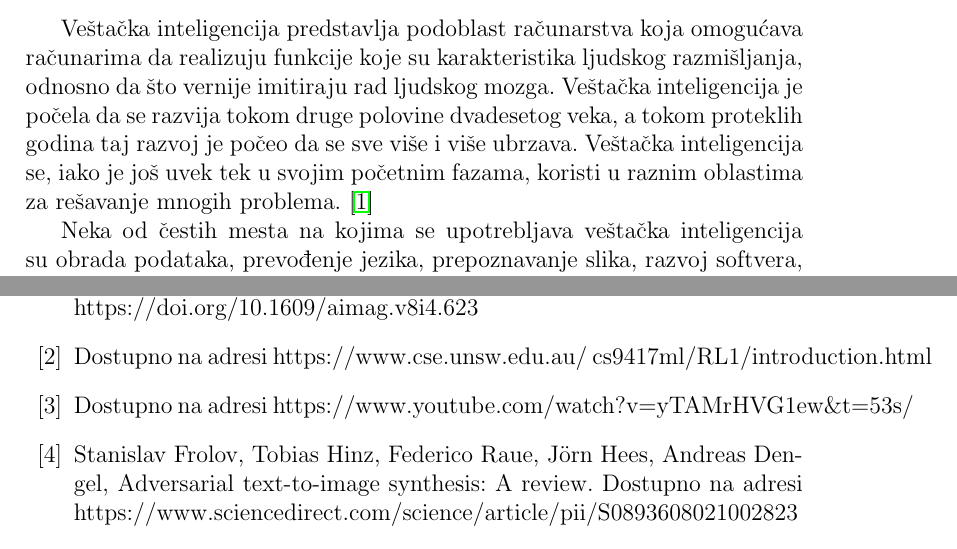
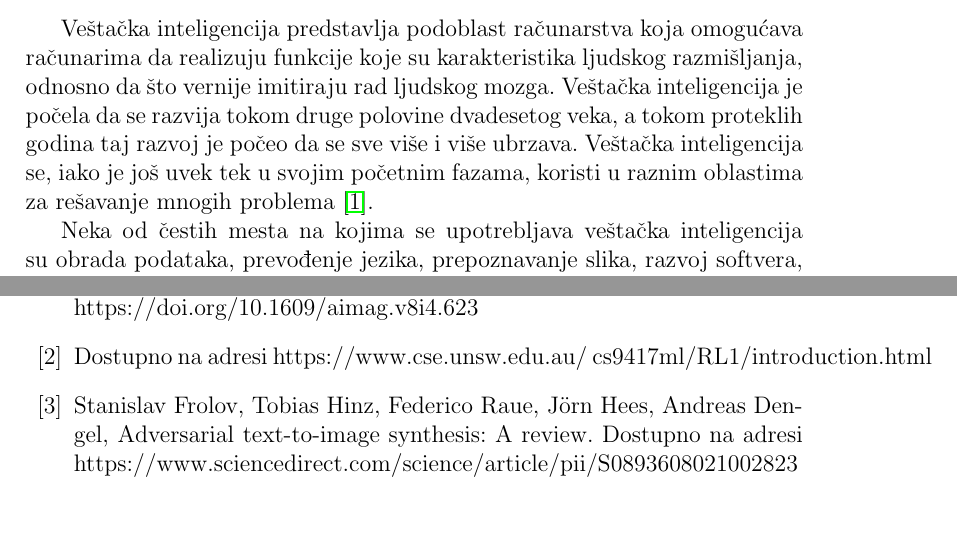
Before and after one commit to youngLights14/33_TNP2022, a LaTeX paper (33_BudimirTrajkovićCvejićBajić.tex): two parts of pages 2 and 13 of 14, joined at a grey line, cut so that both start at the same text, the shorter picture padded with empty space. Compiled offline with pdfLaTeX.

Commit message:
Promenjen uvod

```diff
--- a/33_BudimirTrajkovićCvejićBajić.tex
+++ b/33_BudimirTrajkovićCvejićBajić.tex
@@ -21,7 +21,7 @@
 
 \subsection*{Veštačka inteligencija}
 
-Veštačka inteligencija predstavlja podoblast računarstva koja omogućava računarima da realizuju funkcije koje su karakteristika ljudskog razmišljanja, odnosno da što vernije imitiraju rad ljudskog mozga. Veštačka inteligencija je počela da se razvija tokom druge polovine dvadesetog veka, a tokom proteklih godina taj razvoj je počeo da se sve više i više ubrzava. Veštačka inteligencija se, iako je još uvek tek u svojim početnim fazama, koristi u raznim oblastima za rešavanje mnogih problema. \cite{kljucJedan}
+Veštačka inteligencija predstavlja podoblast računarstva koja omogućava računarima da realizuju funkcije koje su karakteristika ljudskog razmišljanja, odnosno da što vernije imitiraju rad ljudskog mozga. Veštačka inteligencija je počela da se razvija tokom druge polovine dvadesetog veka, a tokom proteklih godina taj razvoj je počeo da se sve više i više ubrzava. Veštačka inteligencija se, iako je još uvek tek u svojim početnim fazama, koristi u raznim oblastima za rešavanje mnogih problema \cite{kljucJedan}.
 
 
 
@@ -203,7 +201,6 @@ Oduprećemo se želji da vodimo debatu o tome kako će sve ovo uticati na kreati
 
 \bibitem{kljucJedan} Schank, R. C. (1987). What Is AI, Anyway?. AI Magazine, 8(4), 59. https://doi.org/10.1609/aimag.v8i4.623
 \bibitem{kljucDva} Dostupno na adresi https://www.cse.unsw.edu.au/~cs9417ml/RL1/introduction.html
-\bibitem{kljucTri} Dostupno na adresi https://www.youtube.com/watch?v=yTAMrHVG1ew\&t=53s/
 
 \bibitem{gan1} Stanislav Frolov, Tobias Hinz, Federico Raue, Jörn Hees, Andreas Dengel, Adversarial text-to-image synthesis: A review. Dostupno na adresi https://www.sciencedirect.com/science/article/pii/S0893608021002823
 \bibitem{gan2} Scott Reed, Zeynep Akata, Xinchen Yan, Lajanugen Logeswaran, Bernt Schiele, Honglak Lee, Generative Adversarial Text to Image Synthesis. Dostupno na adresi http://proceedings.mlr.press/v48/reed16.pdf/
```
Also changed, not shown: 33_BudimirTrajkovićCvejićBajić.pdf, 33_BudimirTrajkovićCvejićBajić.tex (4 more changed lines).
